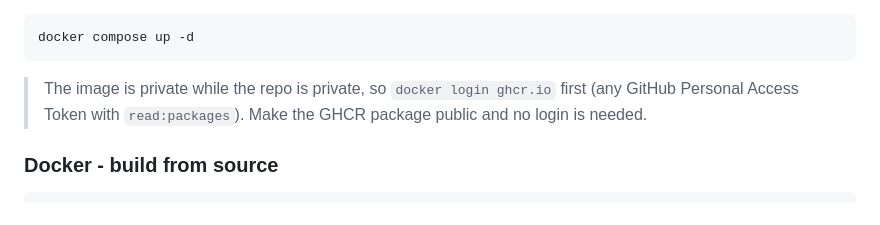
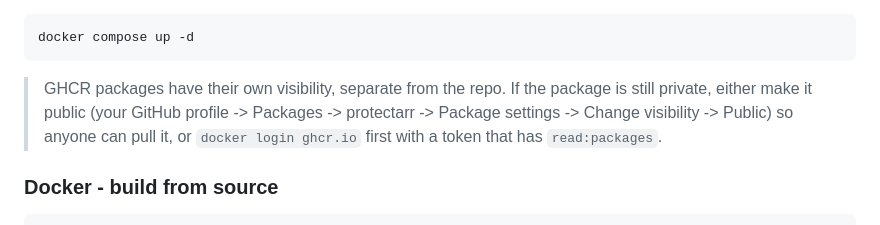
Before and after one commit to irnutsmurt/Protectarr, a Markdown page: README.md, the part around the change. Drawn GitHub-style.

Commit message:
Clarify GHCR package visibility in README

````diff
--- a/README.md
+++ b/README.md
@@ -78,9 +78,10 @@ Or with Compose - the provided `docker-compose.yml` already points at the image:
 docker compose up -d
 ```
 
-> The image is private while the repo is private, so `docker login ghcr.io`
-> first (any GitHub Personal Access Token with `read:packages`). Make the GHCR
-> package public and no login is needed.
+> GHCR packages have their own visibility, separate from the repo. If the package
+> is still private, either make it public (your GitHub profile -> Packages ->
+> protectarr -> Package settings -> Change visibility -> Public) so anyone can
+> pull it, or `docker login ghcr.io` first with a token that has `read:packages`.
 
 ### Docker - build from source
 
````
